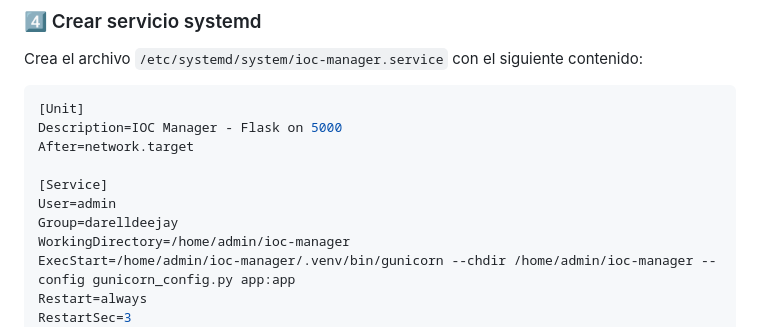
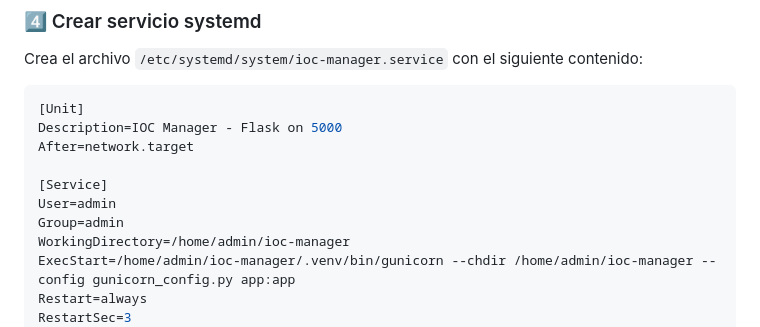
Before and after one commit to darelldeejay/ioc-manager, a Markdown page: README.md, the part around the change. GitHub-like rendering.

```diff
--- a/README.md
+++ b/README.md
@@ -70,7 +70,7 @@ After=network.target
 
 [Service]
 User=admin
-Group=darelldeejay
+Group=admin
 WorkingDirectory=/home/admin/ioc-manager
 ExecStart=/home/admin/ioc-manager/.venv/bin/gunicorn --chdir /home/admin/ioc-manager --config gunicorn_config.py app:app
 Restart=always
```
